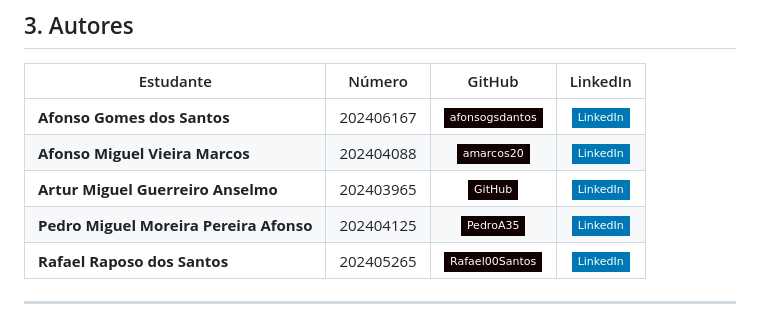
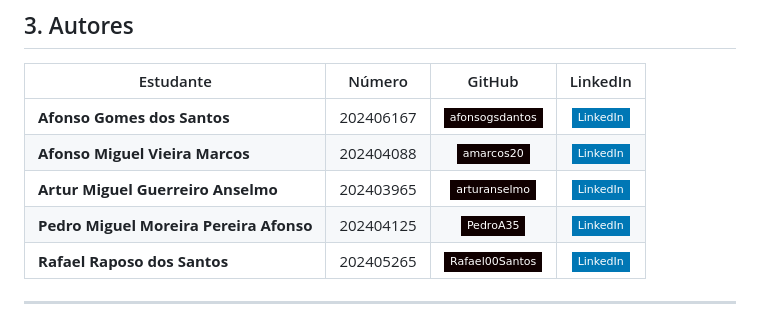
Before and after one commit to amarcos20/FCUP-EPIDEMIOLOGY, a Markdown page: README.md, the part around the change. GitHub-like rendering; badges without logos.

Commit message:
Update GitHub link for Artur Miguel Guerreiro Anselmo

```diff
--- a/README.md
+++ b/README.md
@@ -42,7 +42,7 @@ Trabalho final desenvolvido no âmbito da Unidade Curricular de **Epidemiologia*
 | --------------------------------------------- | :-------: | :----------------------------------------------------------------------------------------------------------------------------------------------: | :--------------------------------------------------------------------------------------------------------------------------------------------------------------------: |
 | **Afonso Gomes dos Santos**             | 202406167 | [![GitHub](https://img.shields.io/badge/afonsogsdantos-100000?style=flat-square&logo=github&logoColor=white)](https://github.com/afonsogsdantos/) | [![LinkedIn](https://img.shields.io/badge/LinkedIn-0077B5?style=flat-square&logo=linkedin&logoColor=white)](https://www.linkedin.com/in/afonso-gomes-santos-5982b2411/) |
 | **Afonso Miguel Vieira Marcos**         | 202404088 |      [![GitHub](https://img.shields.io/badge/amarcos20-100000?style=flat-square&logo=github&logoColor=white)](https://github.com/amarcos20)      |        [![LinkedIn](https://img.shields.io/badge/LinkedIn-0077B5?style=flat-square&logo=linkedin&logoColor=white)](https://www.linkedin.com/in/afonsomarcos20/)        |
-| **Artur Miguel Guerreiro Anselmo**      | 202403965 |            [![GitHub](https://img.shields.io/badge/GitHub-100000?style=flat-square&logo=github&logoColor=white)](https://github.com/)            |    [![LinkedIn](https://img.shields.io/badge/LinkedIn-0077B5?style=flat-square&logo=linkedin&logoColor=white)](https://www.linkedin.com/in/artur-anselmo-3936b2242/)    |
+| **Artur Miguel Guerreiro Anselmo**      | 202403965 |            [![GitHub](https://img.shields.io/badge/arturanselmo-100000?style=flat-square&logo=github&logoColor=white)](https://github.com/arturanselmo)            |    [![LinkedIn](https://img.shields.io/badge/LinkedIn-0077B5?style=flat-square&logo=linkedin&logoColor=white)](https://www.linkedin.com/in/artur-anselmo-3936b2242/)    |
 | **Pedro Miguel Moreira Pereira Afonso** | 202404125 |       [![GitHub](https://img.shields.io/badge/PedroA35-100000?style=flat-square&logo=github&logoColor=white)](https://github.com/PedroA35)       |    [![LinkedIn](https://img.shields.io/badge/LinkedIn-0077B5?style=flat-square&logo=linkedin&logoColor=white)](https://www.linkedin.com/in/pedro-afonso-282a43294/)    |
 | **Rafael Raposo dos Santos**            | 202405265 | [![GitHub](https://img.shields.io/badge/Rafael00Santos-100000?style=flat-square&logo=github&logoColor=white)](https://github.com/Rafael00Santos/) |                  [![LinkedIn](https://img.shields.io/badge/LinkedIn-0077B5?style=flat-square&logo=linkedin&logoColor=white)](https://linkedin.com/in/)                  |
 
```
